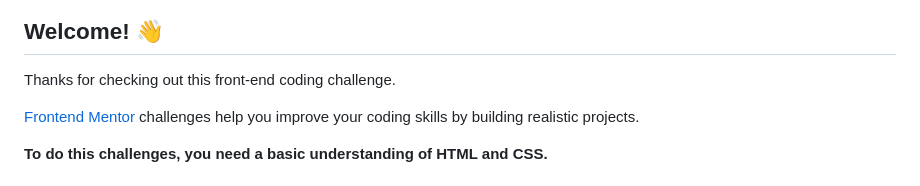
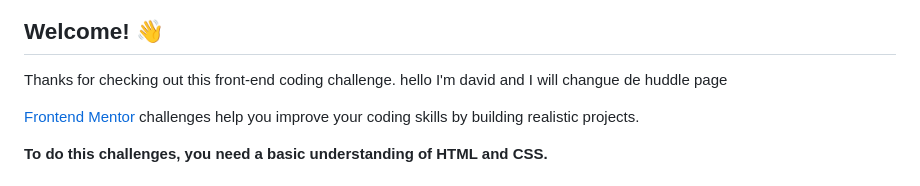
Before and after one commit to bee106/Solution-Huddle-landing-page, a Markdown page: README.md, the part around the change. GitHub-like rendering.

Commit message:
Commi anna

```diff
--- a/README.md
+++ b/README.md
@@ -4,7 +4,7 @@
 
 ## Welcome! 👋
 
-Thanks for checking out this front-end coding challenge.
+Thanks for checking out this front-end coding challenge. hello I'm david and I will changue de huddle page
 
 [Frontend Mentor](https://www.frontendmentor.io) challenges help you improve your coding skills by building realistic projects.
 
```
